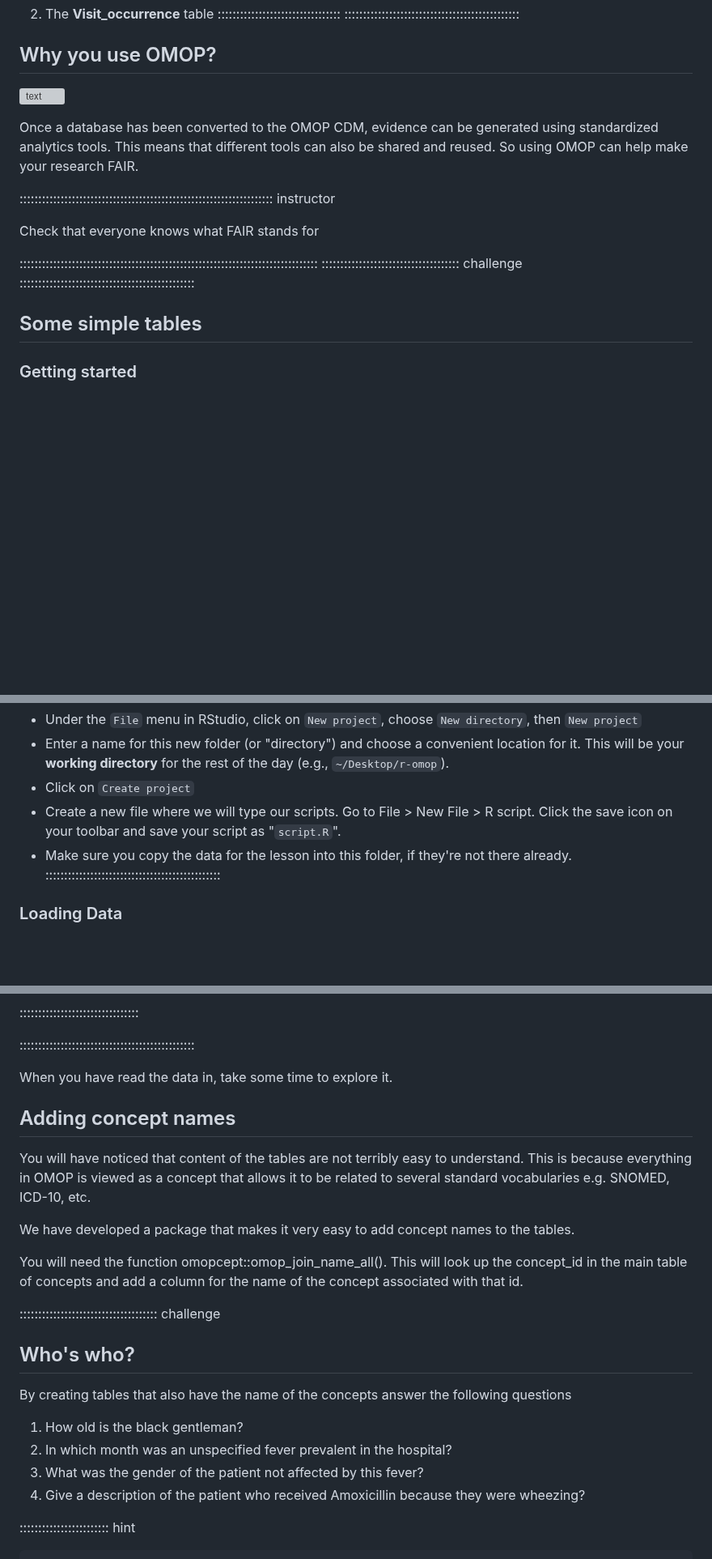
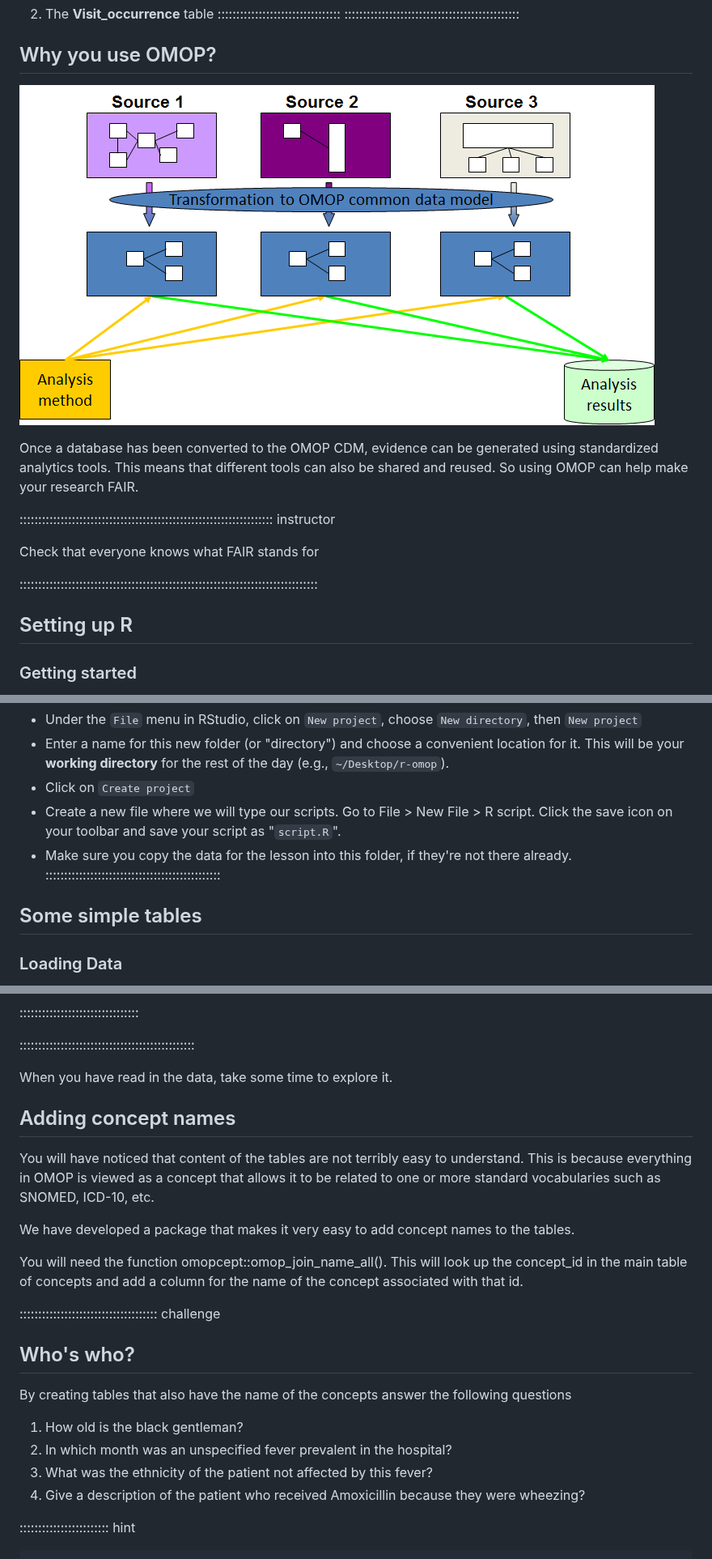
Before and after one commit to SAFEHR-data/omop-carpentries, a Markdown page: chapter1.md, 3 parts joined by grey strips. Shown at 81% size. GitHub-like rendering; pictures changed too: fig/Why-CDM.png (added); blank space fills up the shorter version; grey boxes are pictures that could not be loaded.

```diff
--- a/chapter1.md
+++ b/chapter1.md
@@ -50,7 +50,7 @@ Look at the OMOP-CDM figure and answer the following questions:
 
 ## Why you use OMOP?
 
-![text](./figures/Why-CDM.png)
+![text](fig/Why-CDM.png)
 
 Once a database has been converted to the OMOP CDM, evidence can be generated using standardized analytics tools. This means that different tools can also be shared and reused. So using OMOP can help make your research FAIR.
 
@@ -59,10 +59,9 @@ Once a database has been converted to the OMOP CDM, evidence can be generated us
 Check that everyone knows what FAIR stands for
 
 ::::::::::::::::::::::::::::::::::::::::::::::::::::::::::::::::::::::::::::::::
-::::::::::::::::::::::::::::::::::::: challenge
-:::::::::::::::::::::::::::::::::::::::::::::::
 
-## Some simple tables
+
+## Setting up R
 
 ### Getting started
 
@@ -97,6 +96,7 @@ Create a new project in your environment.
   not there already.
 :::::::::::::::::::::::::::::::::::::::::::::::
 
+## Some simple tables
 ### Loading Data
 
 Now that we are set up with an Rstudio project, we are sure that the
@@ -136,12 +136,12 @@ drug_exposure <- read.csv(file = "data/drug_exposure.csv", header = TRUE)
 
 :::::::::::::::::::::::::::::::::::::::::::::::
 
-When you have read the data in, take some time to explore it.
+When you have read in the data, take some time to explore it.
 
 
 ## Adding concept names
 
-You will have noticed that content of the tables are not terribly easy to understand. This is because everything in OMOP is viewed as a concept that allows it to be related to several standard vocabularies e.g. SNOMED, ICD-10, etc.
+You will have noticed that content of the tables are not terribly easy to understand. This is because everything in OMOP is viewed as a concept that allows it to be related to one or more standard vocabularies such as SNOMED, ICD-10, etc.
 
 We have developed a package that makes it very easy to add concept names to the tables.
 
@@ -155,7 +155,7 @@ By creating tables that also have the name of the concepts answer the following
 
 1. How old is the black gentleman?
 2. In which month was an unspecified fever prevalent in the hospital?
-3. What was the gender of the patient not affected by this fever?
+3. What was the ethnicity of the patient not affected by this fever?
 4. Give a description of the patient who received Amoxicillin because they were wheezing?
 
 :::::::::::::::::::::::: hint
```
Also changed, not shown: other parts of chapter1.md (+3 -7 lines), index.md (+6 -19 lines), setup.md (+12 -45 lines), 3 other files.
